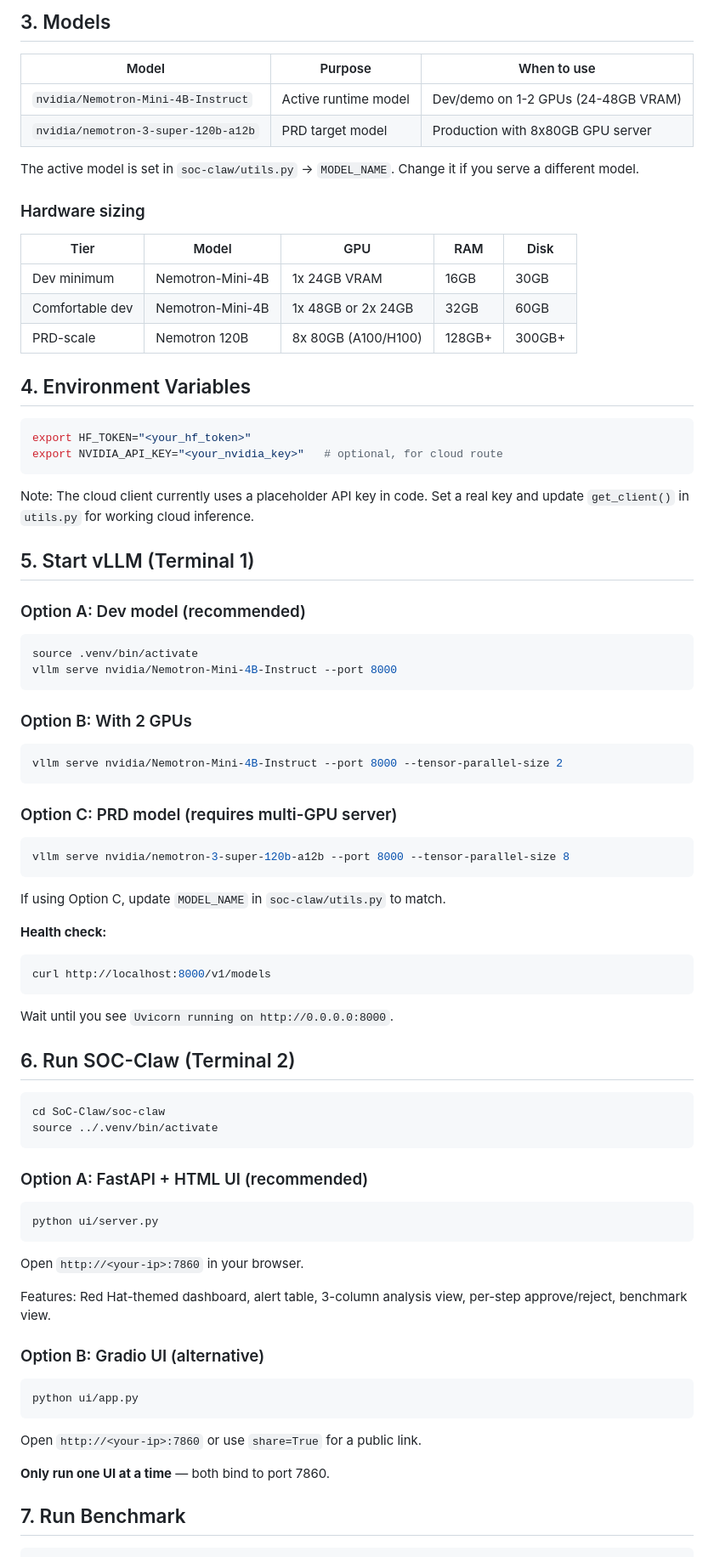
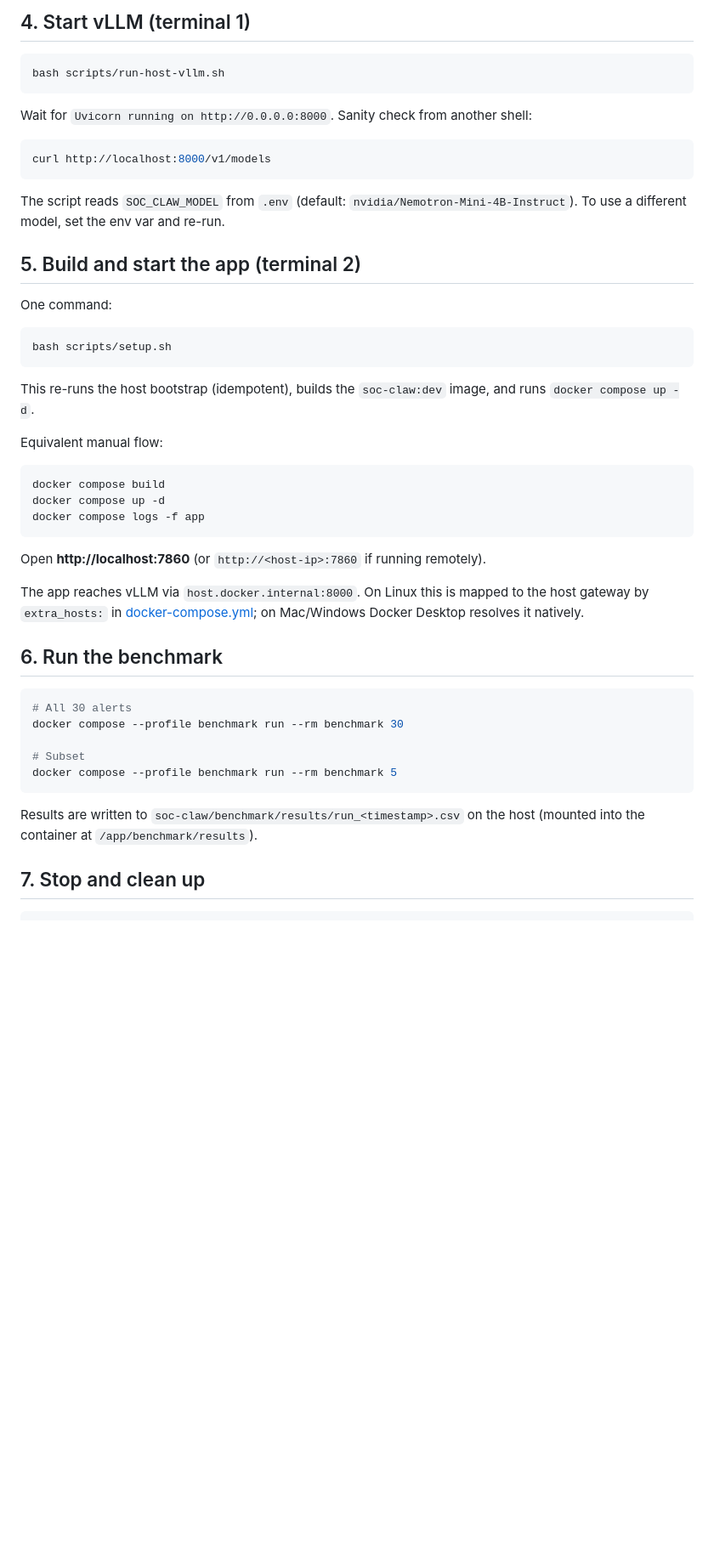
Before and after one commit to MurtazaN/withvLLm-d, a Markdown page: SETUP.md, the part around one of its changes. Shown at 85% size. GitHub-like rendering; blank space fills up the shorter version.

````diff
--- a/SETUP.md
+++ b/SETUP.md
@@ -55,87 +47,51 @@ The same script is invoked by [scripts/setup.sh](scripts/setup.sh) for the NemoC
-## 3. Models
-
-| Model | Purpose | When to use |
-|-------|---------|-------------|
-| `nvidia/Nemotron-Mini-4B-Instruct` | Active runtime model | Dev/demo on 1-2 GPUs (24-48GB VRAM) |
-| `nvidia/nemotron-3-super-120b-a12b` | PRD target model | Production with 8x80GB GPU server |
-
-The active model is set in `soc-claw/utils.py` → `MODEL_NAME`. Change it if you serve a different model.
-
-### Hardware sizing
-
-| Tier | Model | GPU | RAM | Disk |
-|------|-------|-----|-----|------|
-| Dev minimum | Nemotron-Mini-4B | 1x 24GB VRAM | 16GB | 30GB |
-| Comfortable dev | Nemotron-Mini-4B | 1x 48GB or 2x 24GB | 32GB | 60GB |
-| PRD-scale | Nemotron 120B | 8x 80GB (A100/H100) | 128GB+ | 300GB+ |
-
-## 4. Environment Variables
+## 4. Start vLLM (terminal 1)
 
 ```bash
-export HF_TOKEN="<your_hf_token>"
-export NVIDIA_API_KEY="<your_nvidia_key>"   # optional, for cloud route
+bash scripts/run-host-vllm.sh
 ```
 
-Note: The cloud client currently uses a placeholder API key in code. Set a real key and update `get_client()` in `utils.py` for working cloud inference.
-
-## 5. Start vLLM (Terminal 1)
-
-### Option A: Dev model (recommended)
-
-```bash
-source .venv/bin/activate
-vllm serve nvidia/Nemotron-Mini-4B-Instruct --port 8000
-```
-
-### Option B: With 2 GPUs
-
-```bash
-vllm serve nvidia/Nemotron-Mini-4B-Instruct --port 8000 --tensor-parallel-size 2
-```
-
-### Option C: PRD model (requires multi-GPU server)
-
-```bash
-vllm serve nvidia/nemotron-3-super-120b-a12b --port 8000 --tensor-parallel-size 8
-```
-
-If using Option C, update `MODEL_NAME` in `soc-claw/utils.py` to match.
-
-**Health check:**
+Wait for `Uvicorn running on http://0.0.0.0:8000`. Sanity check from another shell:
 
 ```bash
 curl http://localhost:8000/v1/models
 ```
 
-Wait until you see `Uvicorn running on http://0.0.0.0:8000`.
+The script reads `SOC_CLAW_MODEL` from `.env` (default: `nvidia/Nemotron-Mini-4B-Instruct`). To use a different model, set the env var and re-run.
 
-## 6. Run SOC-Claw (Terminal 2)
+## 5. Build and start the app (terminal 2)
+
+One command:
 
 ```bash
-cd SoC-Claw/soc-claw
-source ../.venv/bin/activate
+bash scripts/setup.sh
 ```
 
-### Option A: FastAPI + HTML UI (recommended)
+This re-runs the host bootstrap (idempotent), builds the `soc-claw:dev` image, and runs `docker compose up -d`.
+
+Equivalent manual flow:
 
 ```bash
-python ui/server.py
+docker compose build
+docker compose up -d
+docker compose logs -f app
 ```
 
-Open `http://<your-ip>:7860` in your browser.
+Open **http://localhost:7860** (or `http://<host-ip>:7860` if running remotely).
 
-Features: Red Hat-themed dashboard, alert table, 3-column analysis view, per-step approve/reject, benchmark view.
+The app reaches vLLM via `host.docker.internal:8000`. On Linux this is mapped to the host gateway by `extra_hosts:` in [docker-compose.yml](docker-compose.yml); on Mac/Windows Docker Desktop resolves it natively.
 
-### Option B: Gradio UI (alternative)
+## 6. Run the benchmark
 
 ```bash
-python ui/app.py
+# All 30 alerts
+docker compose --profile benchmark run --rm benchmark 30
+
+# Subset
+docker compose --profile benchmark run --rm benchmark 5
 ```
 
-Open `http://<your-ip>:7860` or use `share=True` for a public link.
+Results are written to `soc-claw/benchmark/results/run_<timestamp>.csv` on the host (mounted into the container at `/app/benchmark/results`).
 
-**Only run one UI at a time** — both bind to port 7860.
-
-## 7. Run Benchmark
+## 7. Stop and clean up
 
 ```bash
````
Also changed, not shown: other parts of SETUP.md (+58 -93 lines), README.md (+13 -11 lines).
